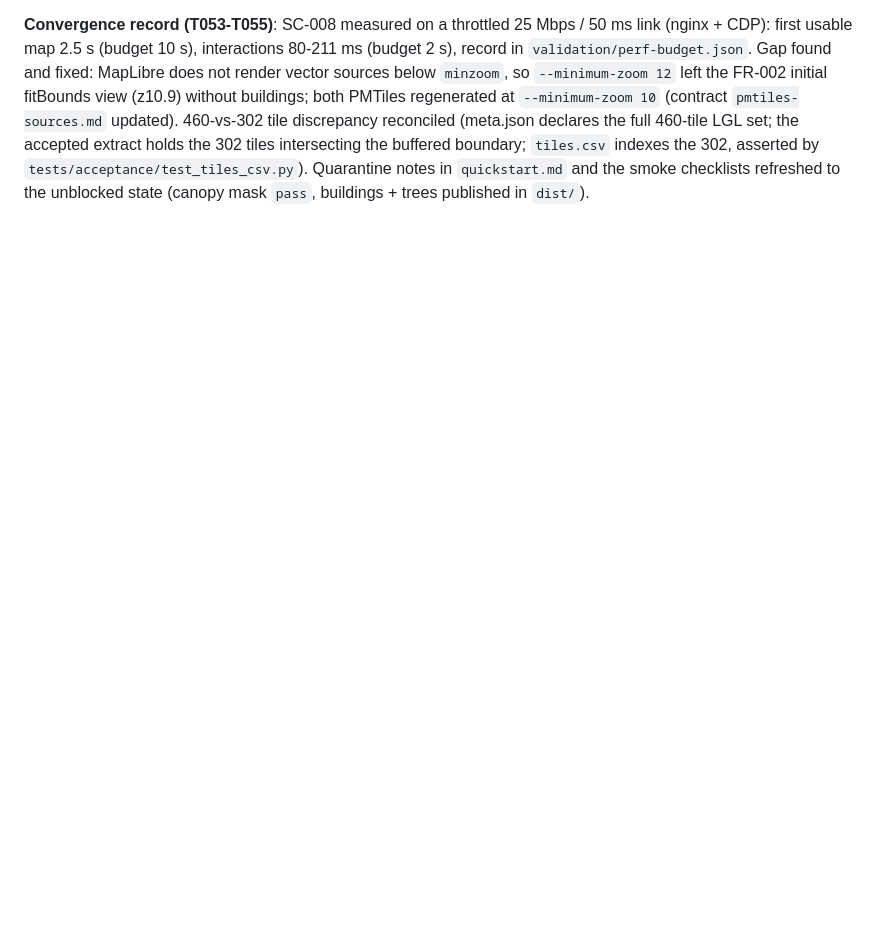
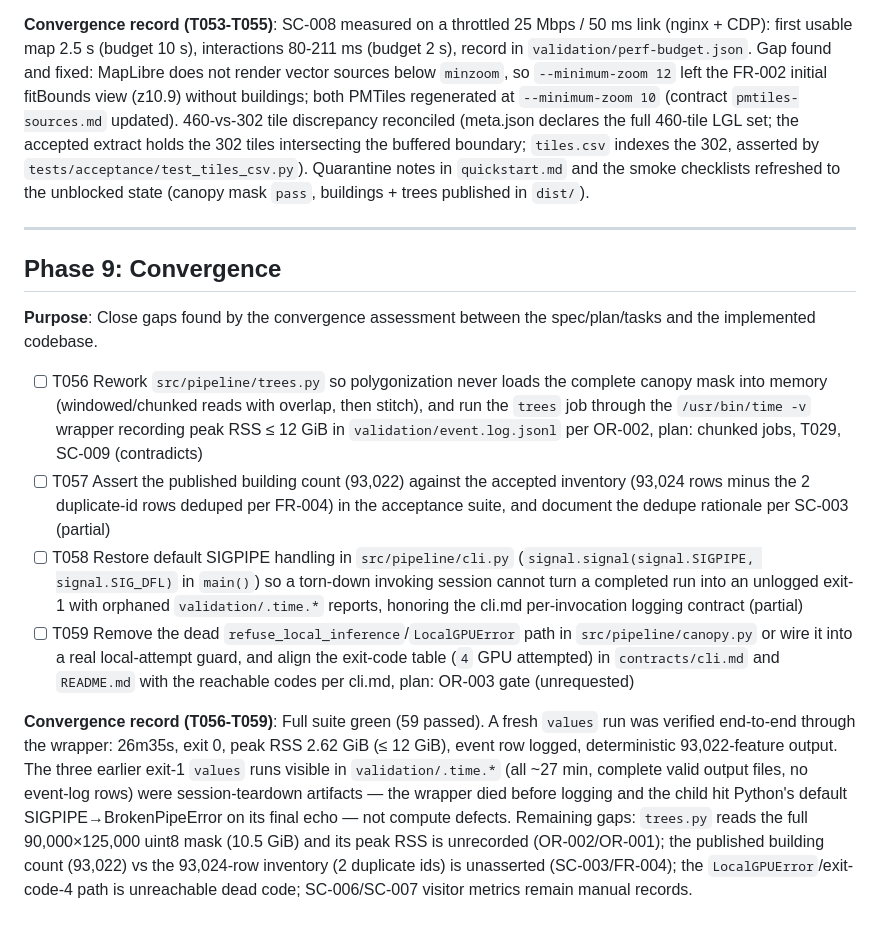
Before and after one commit to donrami/MATreeCover, a Markdown page: specs/001-replicate-mannheim-tree-cover/tasks.md, the part around the change. Drawn GitHub-style; blank space fills up the shorter version.

Commit message:
convergence: append Phase 9 convergence tasks T056-T059
Convergence assessment: trees.py loads full 10.5 GiB mask (OR-002 contradicts, HIGH); published count 93,022 vs 93,024 inventory rows unasserted (SC-003); SIGPIPE/BrokenPipe logging gap in CLI wrapper; dead LocalGPUError path. Verified values run exit 0 / 2.62 GiB via wrapper.

```diff
--- a/specs/001-replicate-mannheim-tree-cover/tasks.md
+++ b/specs/001-replicate-mannheim-tree-cover/tasks.md
@@ -285,3 +285,16 @@ Task: "Write RSS/GPU gate test in tests/pipeline/test_rss.py"
 - [X] T055 Add an automated test asserting `tiles.csv` indexes every `mosaic/extract/` tile with correct grid coordinates and matches the manifest `tile_count`; reconcile the plan's 460-tile reference with the accepted 302-tile extract per T045 (partial)
 
 **Convergence record (T053-T055)**: SC-008 measured on a throttled 25 Mbps / 50 ms link (nginx + CDP): first usable map 2.5 s (budget 10 s), interactions 80-211 ms (budget 2 s), record in `validation/perf-budget.json`. Gap found and fixed: MapLibre does not render vector sources below `minzoom`, so `--minimum-zoom 12` left the FR-002 initial fitBounds view (z10.9) without buildings; both PMTiles regenerated at `--minimum-zoom 10` (contract `pmtiles-sources.md` updated). 460-vs-302 tile discrepancy reconciled (meta.json declares the full 460-tile LGL set; the accepted extract holds the 302 tiles intersecting the buffered boundary; `tiles.csv` indexes the 302, asserted by `tests/acceptance/test_tiles_csv.py`). Quarantine notes in `quickstart.md` and the smoke checklists refreshed to the unblocked state (canopy mask `pass`, buildings + trees published in `dist/`).
+
+---
+
+## Phase 9: Convergence
+
+**Purpose**: Close gaps found by the convergence assessment between the spec/plan/tasks and the implemented codebase.
+
+- [ ] T056 Rework `src/pipeline/trees.py` so polygonization never loads the complete canopy mask into memory (windowed/chunked reads with overlap, then stitch), and run the `trees` job through the `/usr/bin/time -v` wrapper recording peak RSS ≤ 12 GiB in `validation/event.log.jsonl` per OR-002, plan: chunked jobs, T029, SC-009 (contradicts)
+- [ ] T057 Assert the published building count (93,022) against the accepted inventory (93,024 rows minus the 2 duplicate-id rows deduped per FR-004) in the acceptance suite, and document the dedupe rationale per SC-003 (partial)
+- [ ] T058 Restore default SIGPIPE handling in `src/pipeline/cli.py` (`signal.signal(signal.SIGPIPE, signal.SIG_DFL)` in `main()`) so a torn-down invoking session cannot turn a completed run into an unlogged exit-1 with orphaned `validation/.time.*` reports, honoring the cli.md per-invocation logging contract (partial)
+- [ ] T059 Remove the dead `refuse_local_inference`/`LocalGPUError` path in `src/pipeline/canopy.py` or wire it into a real local-attempt guard, and align the exit-code table (`4` GPU attempted) in `contracts/cli.md` and `README.md` with the reachable codes per cli.md, plan: OR-003 gate (unrequested)
+
+**Convergence record (T056-T059)**: Full suite green (59 passed). A fresh `values` run was verified end-to-end through the wrapper: 26m35s, exit 0, peak RSS 2.62 GiB (≤ 12 GiB), event row logged, deterministic 93,022-feature output. The three earlier exit-1 `values` runs visible in `validation/.time.*` (all ~27 min, complete valid output files, no event-log rows) were session-teardown artifacts — the wrapper died before logging and the child hit Python's default SIGPIPE→BrokenPipeError on its final echo — not compute defects. Remaining gaps: `trees.py` reads the full 90,000×125,000 uint8 mask (10.5 GiB) and its peak RSS is unrecorded (OR-002/OR-001); the published building count (93,022) vs the 93,024-row inventory (2 duplicate ids) is unasserted (SC-003/FR-004); the `LocalGPUError`/exit-code-4 path is unreachable dead code; SC-006/SC-007 visitor metrics remain manual records.
```
